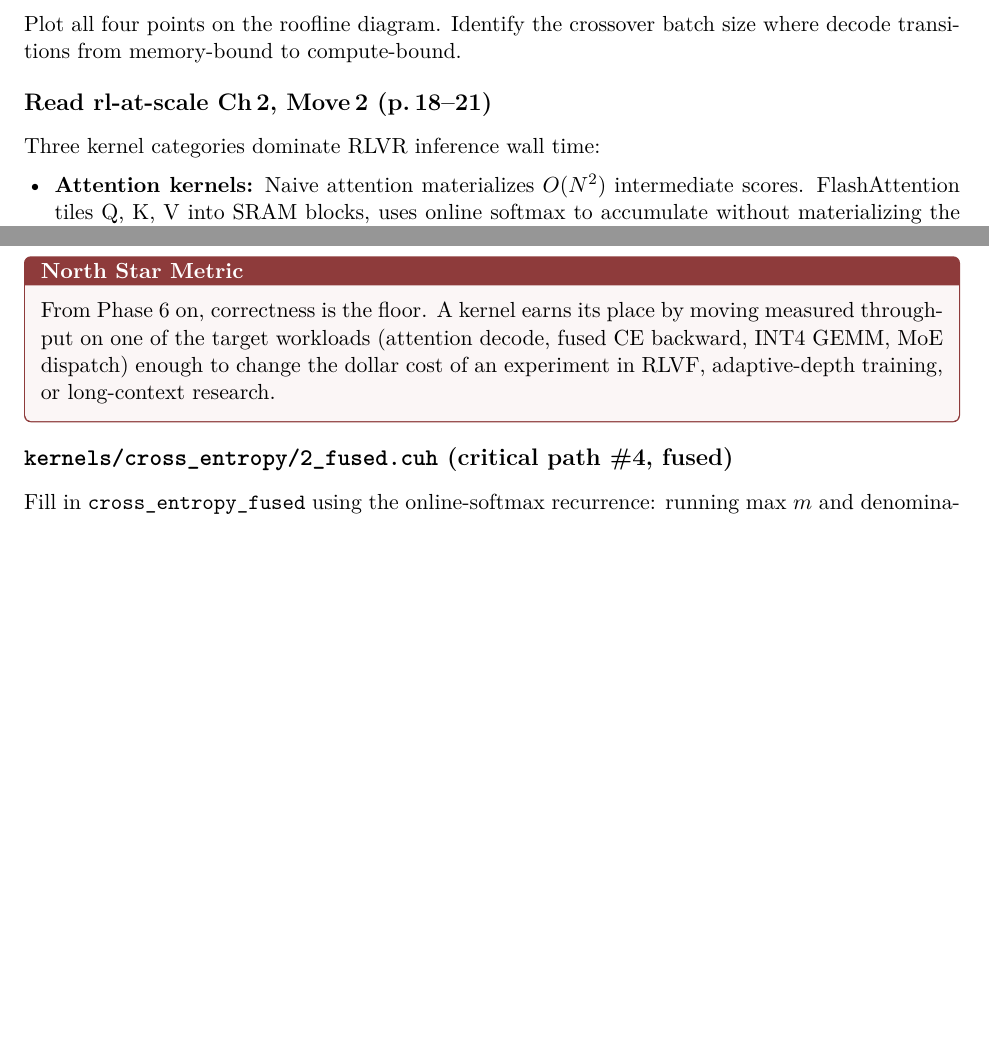
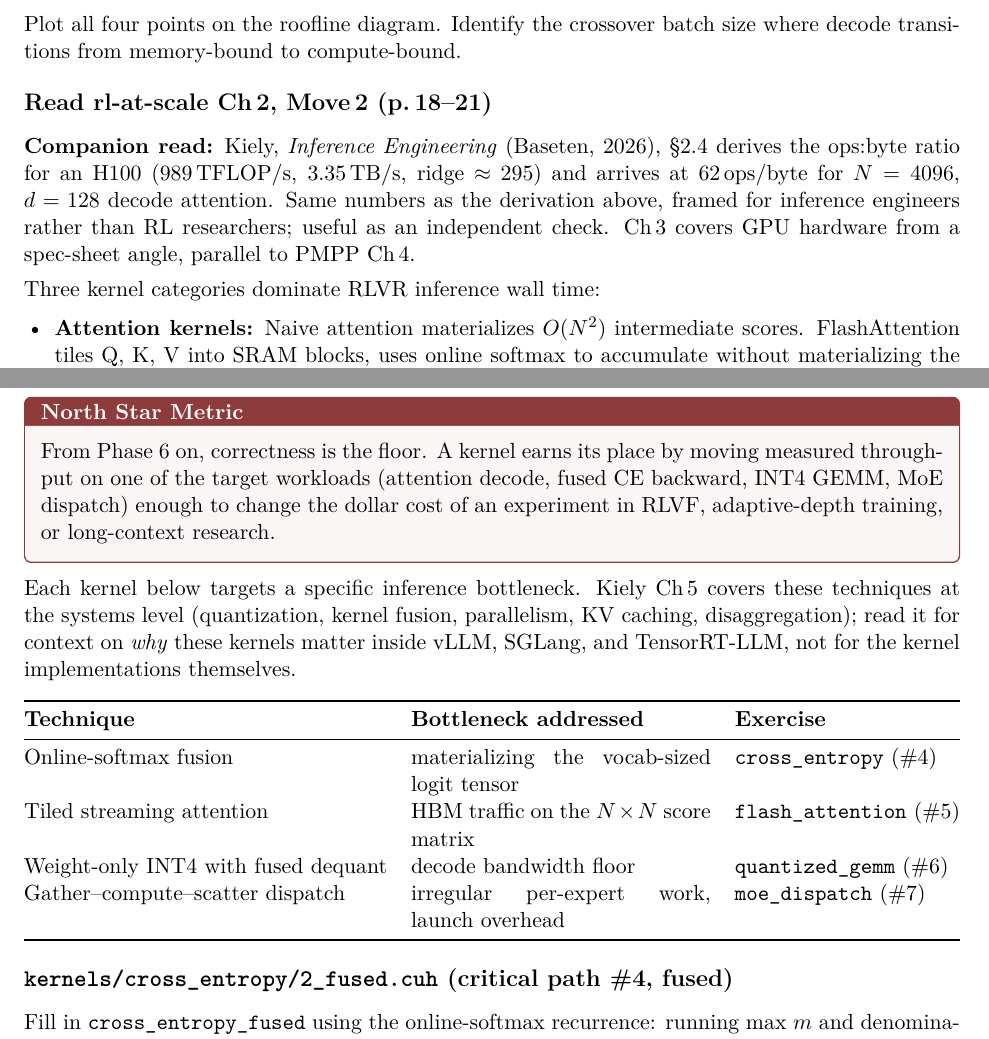
Before and after one commit to nawidayima/kernel-forge, a LaTeX document (docs/study-guide.tex): two parts of pages 10 and 11 of 16, joined at a grey line, cut so that both start at the same text, the shorter picture padded with empty space. Compiled offline with pdfLaTeX.

Commit message:
Add Kiely Inference Engineering as Phase 5/6 companion reading
- Phase 5: cite Kiely §2.4 (independent ops:byte derivation, ridge ≈ 295, 62 ops/byte at d=128 N=4096) and Ch 3 alongside rl-at-scale Move 2
- Phase 6 intro: add 4-row technique map (online-softmax fusion / tiled attention / INT4 with fused dequant / gather-compute-scatter) and point to Ch 5 for systems context
- References: new "Inference systems" subsection

```diff
--- a/docs/study-guide.tex
+++ b/docs/study-guide.tex
@@ -468,6 +468,8 @@ Plot all four points on the roofline diagram. Identify the crossover batch size
 
 \subsection{Read rl-at-scale Ch\,2, Move\,2 (p.\,18--21)}
 
+\textbf{Companion read:} Kiely, \textit{Inference Engineering} (Baseten, 2026), \S2.4 derives the ops:byte ratio for an H100 (989\,TFLOP/s, 3.35\,TB/s, ridge $\approx$ 295) and arrives at 62\,ops/byte for $N=4096$, $d=128$ decode attention. Same numbers as the derivation above, framed for inference engineers rather than RL researchers; useful as an independent check. Ch\,3 covers GPU hardware from a spec-sheet angle, parallel to PMPP Ch\,4.
+
 Three kernel categories dominate RLVR inference wall time:
 \begin{itemize}
 \item \textbf{Attention kernels:} Naive attention materializes $O(N^2)$ intermediate scores. FlashAttention tiles Q, K, V into SRAM blocks, uses online softmax to accumulate without materializing the $N \times N$ matrix. HBM traffic drops from $\Theta(N^2 + Nd)$ to $\Theta(Nd)$.
@@ -500,6 +502,20 @@ Build kernels at the hand-written boundary, where \texttt{torch.compile} and CUT
 \begin{northstar}
 From Phase~6 on, correctness is the floor. A kernel earns its place by moving measured throughput on one of the target workloads (attention decode, fused CE backward, INT4 GEMM, MoE dispatch) enough to change the dollar cost of an experiment in RLVF, adaptive-depth training, or long-context research.
 \end{northstar}
+
+Each kernel below targets a specific inference bottleneck. Kiely Ch\,5 covers these techniques at the systems level (quantization, kernel fusion, parallelism, KV caching, disaggregation); read it for context on \emph{why} these kernels matter inside vLLM, SGLang, and TensorRT-LLM, not for the kernel implementations themselves.
+
+\medskip
+\begin{tabularx}{\textwidth}{@{}lXl@{}}
+\toprule
+\textbf{Technique} & \textbf{Bottleneck addressed} & \textbf{Exercise} \\
+\midrule
+Online-softmax fusion & materializing the vocab-sized logit tensor & \texttt{cross\_entropy} (\#4) \\
+Tiled streaming attention & HBM traffic on the $N \times N$ score matrix & \texttt{flash\_attention} (\#5) \\
+Weight-only INT4 with fused dequant & decode bandwidth floor & \texttt{quantized\_gemm} (\#6) \\
+Gather--compute--scatter dispatch & irregular per-expert work, launch overhead & \texttt{moe\_dispatch} (\#7) \\
+\bottomrule
+\end{tabularx}
 
 \subsection{\texttt{kernels/cross\_entropy/2\_fused.cuh} (critical path \#4, fused)}
 
```
Also changed, not shown: docs/study-guide.pdf, docs/study-guide.tex (5 more changed lines).
